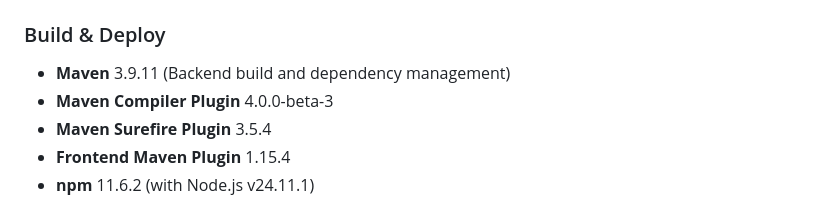
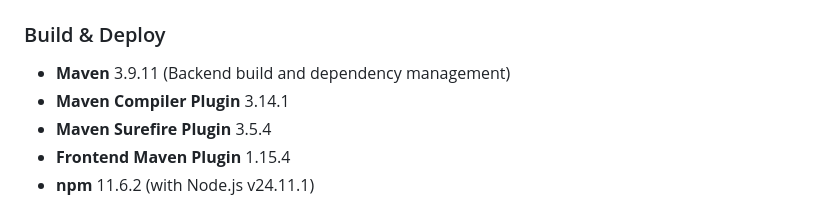
Before and after one commit to comassky/btc-node-dashboard, a Markdown page: README.md, the part around the change. GitHub-like rendering.

```diff
--- a/README.md
+++ b/README.md
@@ -53,7 +53,7 @@ Monitor your Bitcoin Core node in real-time with a modern web interface.
 
 ### Build & Deploy
 - **Maven** 3.9.11 (Backend build and dependency management)
-- **Maven Compiler Plugin** 4.0.0-beta-3
+- **Maven Compiler Plugin** 3.14.1
 - **Maven Surefire Plugin** 3.5.4
 - **Frontend Maven Plugin** 1.15.4
 - **npm** 11.6.2 (with Node.js v24.11.1)
```
